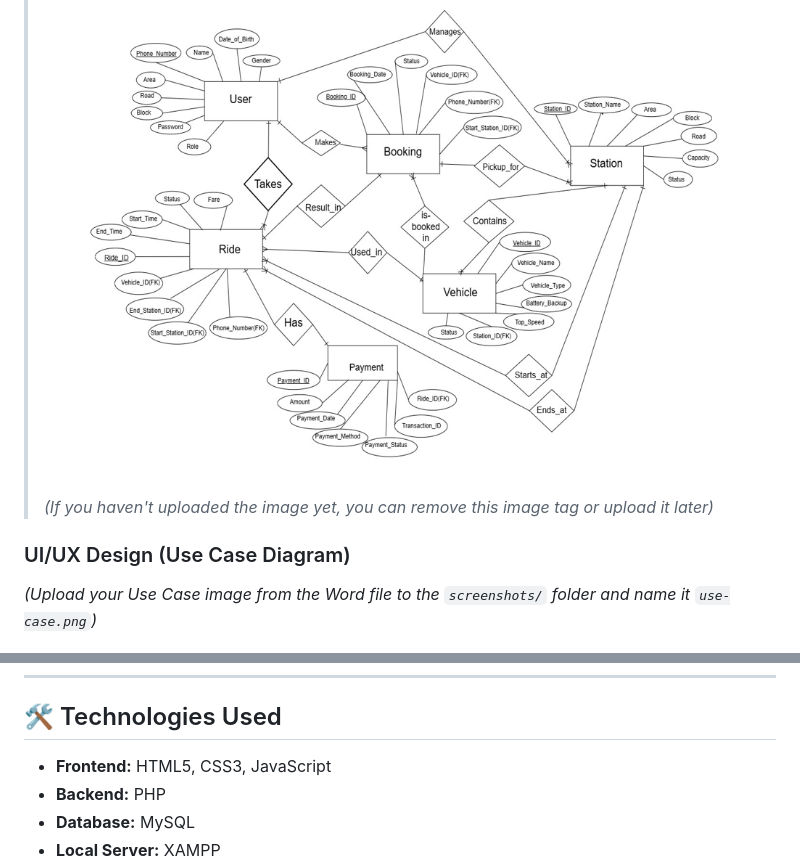
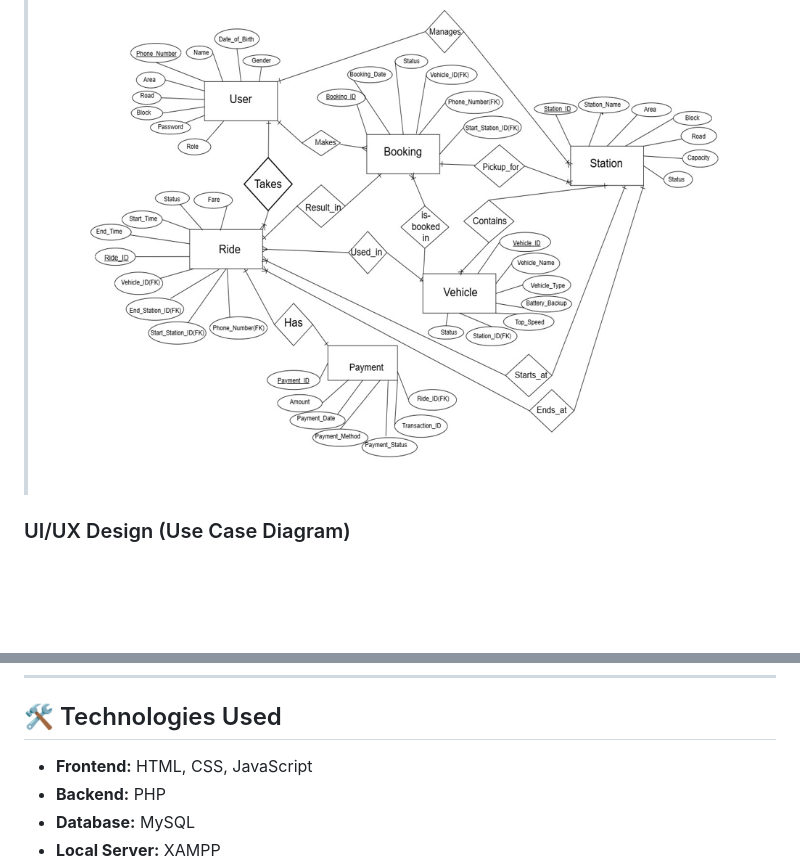
Before and after one commit to ShifulIslam03/ERide-web, a Markdown page: README.md, 2 parts joined by grey strips. Rendered like a GitHub page; blank space fills up the shorter version.

```diff
--- a/README.md
+++ b/README.md
@@ -59,8 +61,6 @@ E-Ride Services solves this by offering a self-driven, short-distance (last-mile
 > ![ER Diagram](screenshots/er-diagram.png)
-*(If you haven't uploaded the image yet, you can remove this image tag or upload it later)*
 
 ### UI/UX Design (Use Case Diagram)
-*(Upload your Use Case image from the Word file to the `screenshots/` folder and name it `use-case.png`)*
 > ![Use Case Diagram](screenshots/use-case.png)
 
 ---
@@ -116,7 +116,7 @@ E-Ride Services solves this by offering a self-driven, short-distance (last-mile
 ---
 
 ## 🛠️ Technologies Used
-*   **Frontend:** HTML5, CSS3, JavaScript
+*   **Frontend:** HTML, CSS, JavaScript
 *   **Backend:** PHP
 *   **Database:** MySQL
 *   **Local Server:** XAMPP
```
Also changed, not shown: other parts of README.md (+25 -23 lines).
